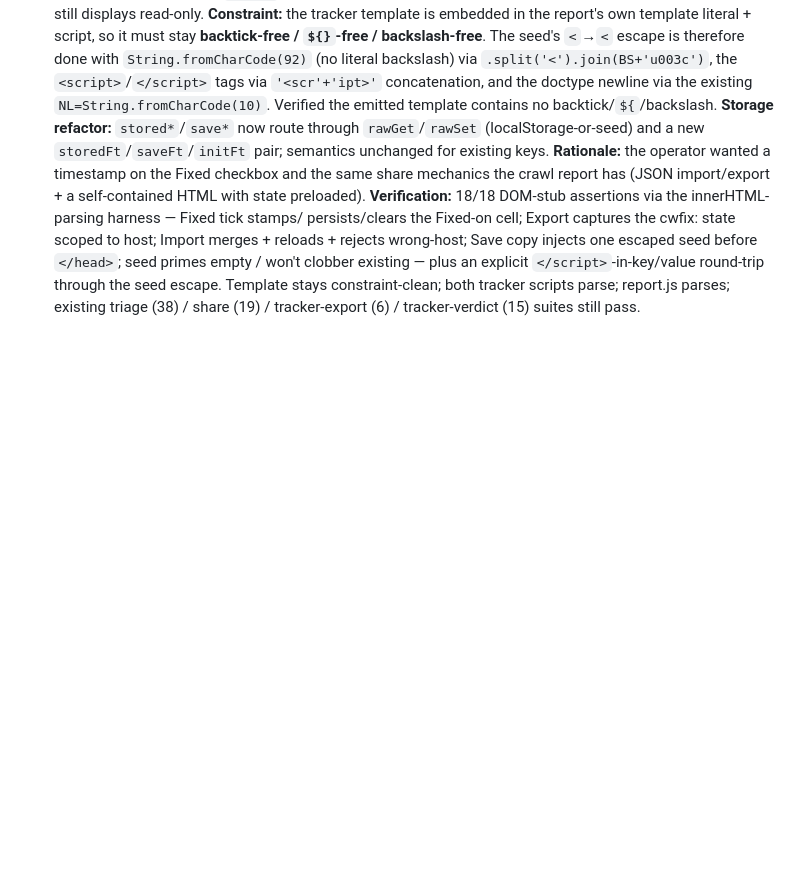
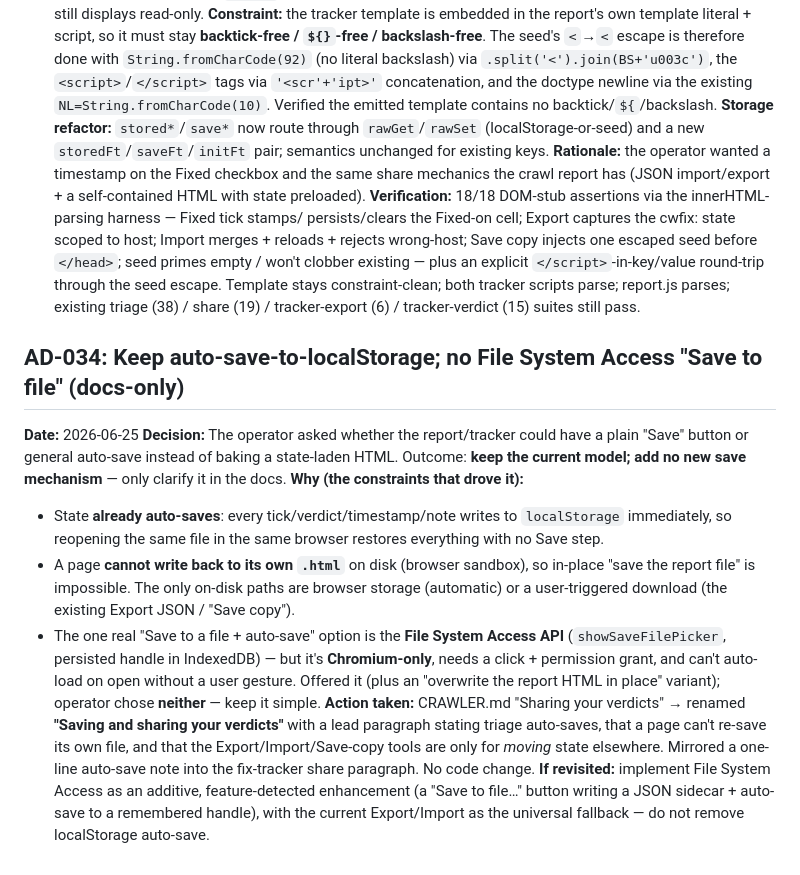
Before and after one commit to david-coneff/charlotte, a Markdown page: rhiz-memory/state/decisions.md, the part around the change. Rendered like a GitHub page; blank space fills up the shorter version.

```diff
--- a/rhiz-memory/state/decisions.md
+++ b/rhiz-memory/state/decisions.md
@@ -765,3 +765,26 @@ reloads + rejects wrong-host; Save copy injects one escaped seed before `</head>
 won't clobber existing — plus an explicit `</script>`-in-key/value round-trip through the seed escape.
 Template stays constraint-clean; both tracker scripts parse; report.js parses; existing triage (38) /
 share (19) / tracker-export (6) / tracker-verdict (15) suites still pass.
+
+## AD-034: Keep auto-save-to-localStorage; no File System Access "Save to file" (docs-only)
+**Date:** 2026-06-25
+**Decision:** The operator asked whether the report/tracker could have a plain "Save" button or
+general auto-save instead of baking a state-laden HTML. Outcome: **keep the current model; add no
+new save mechanism** — only clarify it in the docs.
+**Why (the constraints that drove it):**
+- State **already auto-saves**: every tick/verdict/timestamp/note writes to `localStorage`
+  immediately, so reopening the same file in the same browser restores everything with no Save step.
+- A page **cannot write back to its own `.html`** on disk (browser sandbox), so in-place "save the
+  report file" is impossible. The only on-disk paths are browser storage (automatic) or a
+  user-triggered download (the existing Export JSON / "Save copy").
+- The one real "Save to a file + auto-save" option is the **File System Access API**
+  (`showSaveFilePicker`, persisted handle in IndexedDB) — but it's **Chromium-only**, needs a
+  click + permission grant, and can't auto-load on open without a user gesture. Offered it (plus an
+  "overwrite the report HTML in place" variant); operator chose **neither** — keep it simple.
+**Action taken:** CRAWLER.md "Sharing your verdicts" → renamed **"Saving and sharing your verdicts"**
+with a lead paragraph stating triage auto-saves, that a page can't re-save its own file, and that the
+Export/Import/Save-copy tools are only for *moving* state elsewhere. Mirrored a one-line auto-save note
+into the fix-tracker share paragraph. No code change.
+**If revisited:** implement File System Access as an additive, feature-detected enhancement (a
+"Save to file…" button writing a JSON sidecar + auto-save to a remembered handle), with the current
+Export/Import as the universal fallback — do not remove localStorage auto-save.
```
Also changed, not shown: CRAWLER.md (+21 -11 lines), rhiz-memory/state/RESUME_BLOCK.md (+13 -1 lines).
